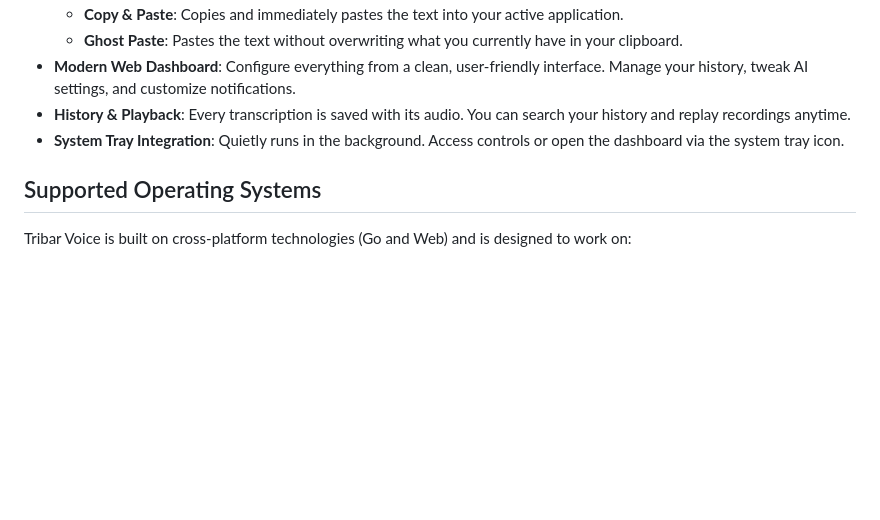
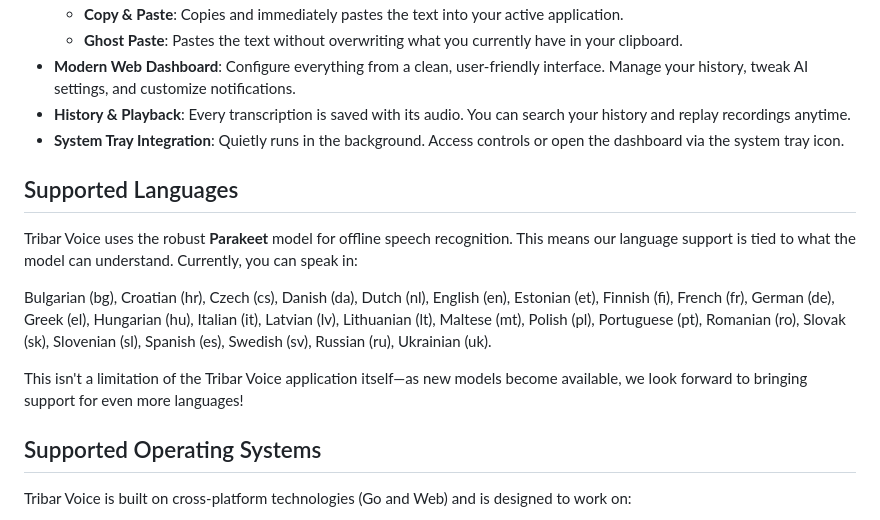
Before and after one commit to eduardolat/exp-stt, a Markdown page: README.md, the part around the change. Rendered like a GitHub page; blank space fills up the shorter version.

Commit message:
docs: add supported languages to README
Lists the languages supported by the Parakeet model in the README.
Clarifies that language support is model-dependent and not a limitation of the application.
Includes the full list of 25 supported languages.

```diff
--- a/README.md
+++ b/README.md
@@ -18,6 +18,14 @@ Whether you are drafting emails, writing code, or just prefer speaking over typi
 - **Modern Web Dashboard**: Configure everything from a clean, user-friendly interface. Manage your history, tweak AI settings, and customize notifications.
 - **History & Playback**: Every transcription is saved with its audio. You can search your history and replay recordings anytime.
 - **System Tray Integration**: Quietly runs in the background. Access controls or open the dashboard via the system tray icon.
+
+## Supported Languages
+
+Tribar Voice uses the robust **Parakeet** model for offline speech recognition. This means our language support is tied to what the model can understand. Currently, you can speak in:
+
+Bulgarian (bg), Croatian (hr), Czech (cs), Danish (da), Dutch (nl), English (en), Estonian (et), Finnish (fi), French (fr), German (de), Greek (el), Hungarian (hu), Italian (it), Latvian (lv), Lithuanian (lt), Maltese (mt), Polish (pl), Portuguese (pt), Romanian (ro), Slovak (sk), Slovenian (sl), Spanish (es), Swedish (sv), Russian (ru), Ukrainian (uk).
+
+This isn't a limitation of the Tribar Voice application itself—as new models become available, we look forward to bringing support for even more languages!
 
 ## Supported Operating Systems
 
```
